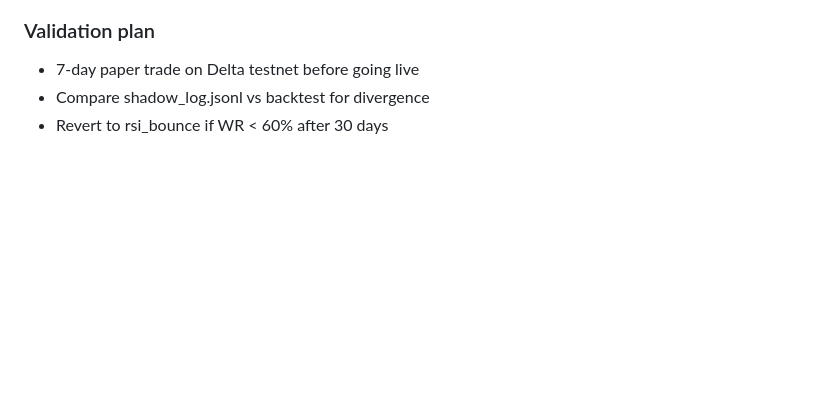
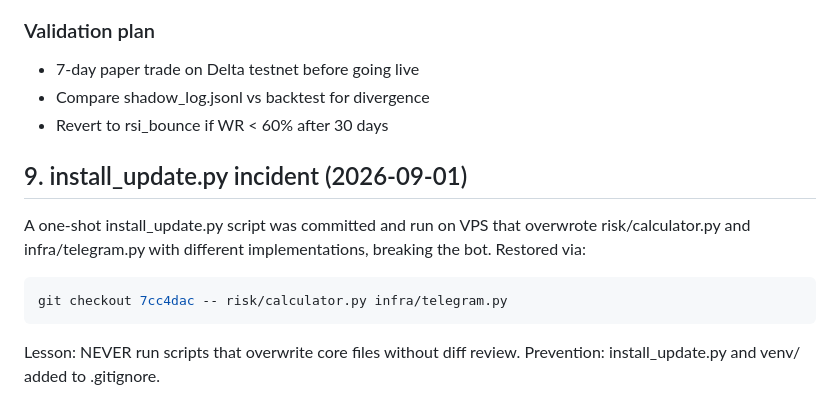
Before and after one commit to saniroy3311-spec/Sanibot, a Markdown page: MEMORY.md, the part around the change. Rendered like a GitHub page; blank space fills up the shorter version.

Commit message:
docs: document install_update.py incident

````diff
--- a/MEMORY.md
+++ b/MEMORY.md
@@ -427,3 +427,15 @@ trade 83 logged `qty=30` while Delta filled 33.
 - 7-day paper trade on Delta testnet before going live
 - Compare shadow_log.jsonl vs backtest for divergence
 - Revert to rsi_bounce if WR < 60% after 30 days
+
+## 9. install_update.py incident (2026-09-01)
+
+A one-shot install_update.py script was committed and run on VPS that
+overwrote risk/calculator.py and infra/telegram.py with different
+implementations, breaking the bot. Restored via:
+```bash
+git checkout 7cc4dac -- risk/calculator.py infra/telegram.py
+```
+
+Lesson: NEVER run scripts that overwrite core files without diff review.
+Prevention: install_update.py and venv/ added to .gitignore.
````
